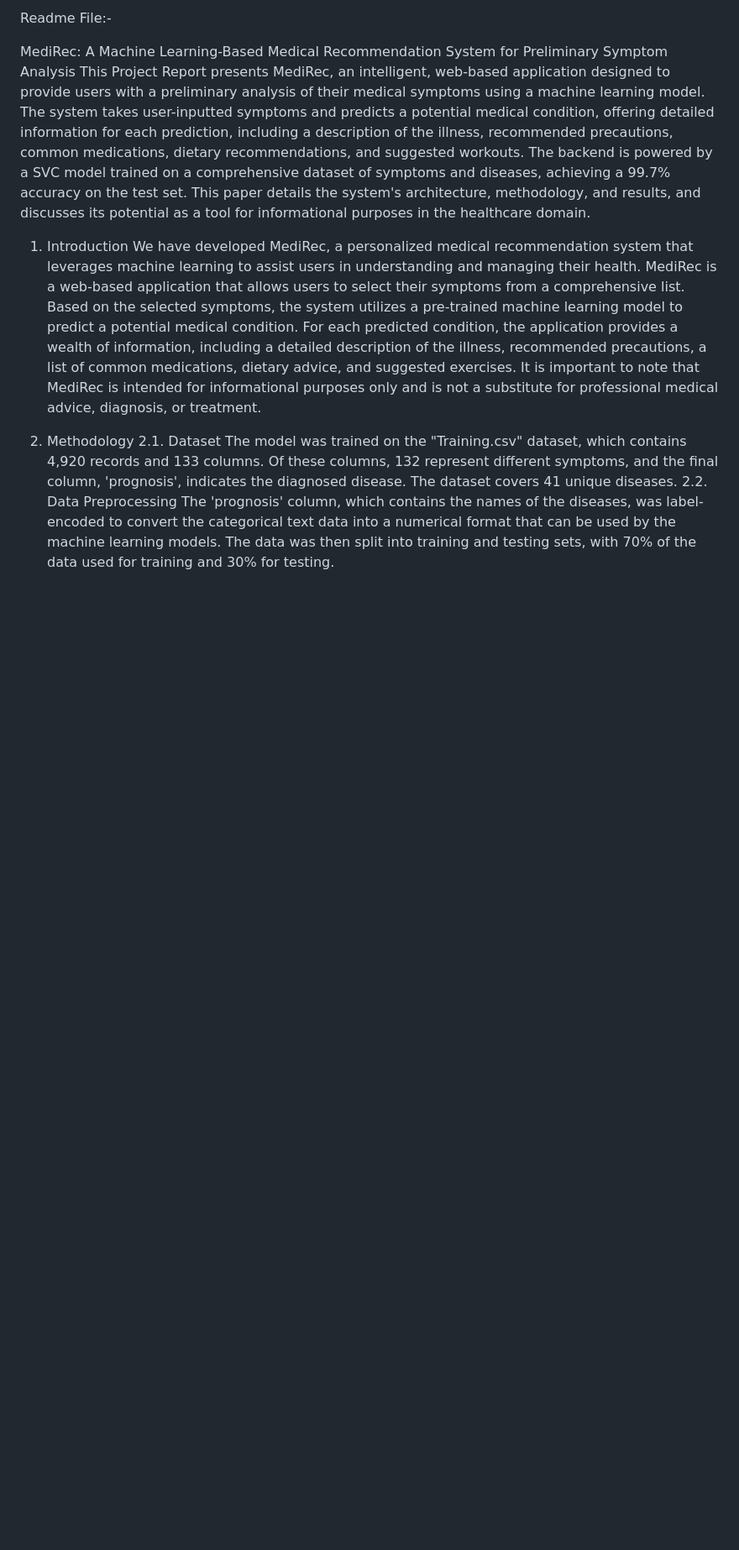
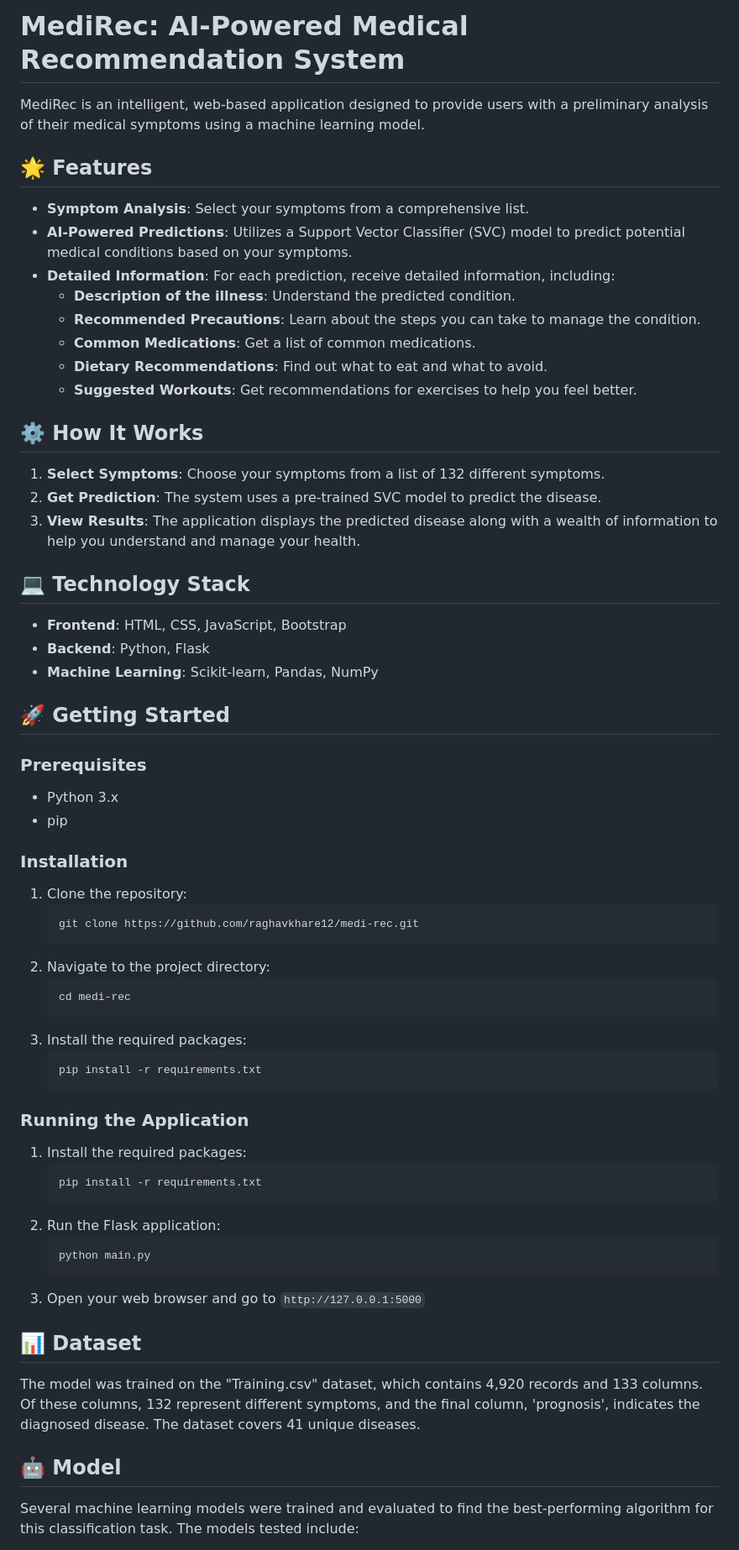
Before and after one commit to Raghavkhare12/Medi-Rec, a Markdown page: README.md, the part around one of its changes. Shown at 84% size. GitHub-like rendering; blank space fills up the shorter version.

````diff
--- a/README.md
+++ b/README.md
@@ -1,18 +1,69 @@
-Readme File:-
+# MediRec: AI-Powered Medical Recommendation System
 
-MediRec: A Machine Learning-Based Medical Recommendation System for Preliminary Symptom Analysis
-This Project Report presents MediRec, an intelligent, web-based application designed to provide users with a preliminary analysis of their medical symptoms using a machine learning model. The system takes user-inputted symptoms and predicts a potential medical condition, offering detailed information for each prediction, including a description of the illness, recommended precautions, common medications, dietary recommendations, and suggested workouts. The backend is powered by a SVC model trained on a comprehensive dataset of symptoms and diseases, achieving a 99.7% accuracy on the test set. This paper details the system's architecture, methodology, and results, and discusses its potential as a tool for informational purposes in the healthcare domain.
+MediRec is an intelligent, web-based application designed to provide users with a preliminary analysis of their medical symptoms using a machine learning model.
 
-1. Introduction
-We have developed MediRec, a personalized medical recommendation system that leverages machine learning to assist users in understanding and managing their health.
-MediRec is a web-based application that allows users to select their symptoms from a comprehensive list. Based on the selected symptoms, the system utilizes a pre-trained machine learning model to predict a potential medical condition. For each predicted condition, the application provides a wealth of information, including a detailed description of the illness, recommended precautions, a list of common medications, dietary advice, and suggested exercises.
-It is important to note that MediRec is intended for informational purposes only and is not a substitute for professional medical advice, diagnosis, or treatment.
+## 🌟 Features
 
-2. Methodology
-2.1. Dataset
+  * **Symptom Analysis**: Select your symptoms from a comprehensive list.
+  * **AI-Powered Predictions**: Utilizes a Support Vector Classifier (SVC) model to predict potential medical conditions based on your symptoms.
+  * **Detailed Information**: For each prediction, receive detailed information, including:
+      * **Description of the illness**: Understand the predicted condition.
+      * **Recommended Precautions**: Learn about the steps you can take to manage the condition.
+      * **Common Medications**: Get a list of common medications.
+      * **Dietary Recommendations**: Find out what to eat and what to avoid.
+      * **Suggested Workouts**: Get recommendations for exercises to help you feel better.
+
+## ⚙️ How It Works
+
+1.  **Select Symptoms**: Choose your symptoms from a list of 132 different symptoms.
+2.  **Get Prediction**: The system uses a pre-trained SVC model to predict the disease.
+3.  **View Results**: The application displays the predicted disease along with a wealth of information to help you understand and manage your health.
+
+## 💻 Technology Stack
+
+  * **Frontend**: HTML, CSS, JavaScript, Bootstrap
+  * **Backend**: Python, Flask
+  * **Machine Learning**: Scikit-learn, Pandas, NumPy
+
+## 🚀 Getting Started
+
+### Prerequisites
+
+  * Python 3.x
+  * pip
+
+### Installation
+
+1.  Clone the repository:
+    ```bash
+    git clone https://github.com/raghavkhare12/medi-rec.git
+    ```
+2.  Navigate to the project directory:
+    ```bash
+    cd medi-rec
+    ```
+3.  Install the required packages:
+    ```bash
+    pip install -r requirements.txt
+    ```
+
+### Running the Application
+
+1.  Install the required packages:
+    ```bash
+    pip install -r requirements.txt
+    ```
+2.  Run the Flask application:
+    ```bash
+    python main.py
+    ```
+2.  Open your web browser and go to `http://127.0.0.1:5000`
+
+## 📊 Dataset
+
 The model was trained on the "Training.csv" dataset, which contains 4,920 records and 133 columns. Of these columns, 132 represent different symptoms, and the final column, 'prognosis', indicates the diagnosed disease. The dataset covers 41 unique diseases.
-2.2. Data Preprocessing
-The 'prognosis' column, which contains the names of the diseases, was label-encoded to convert the categorical text data into a numerical format that can be used by the machine learning models. The data was then split into training and testing sets, with 70% of the data used for training and 30% for testing.
 
+## 🤖 Model
 
+Several machine learning models were trained and evaluated to find the best-performing algorithm for this classification task. The models tested include:
 
````
Also changed, not shown: other parts of README.md (+16 -41 lines).
